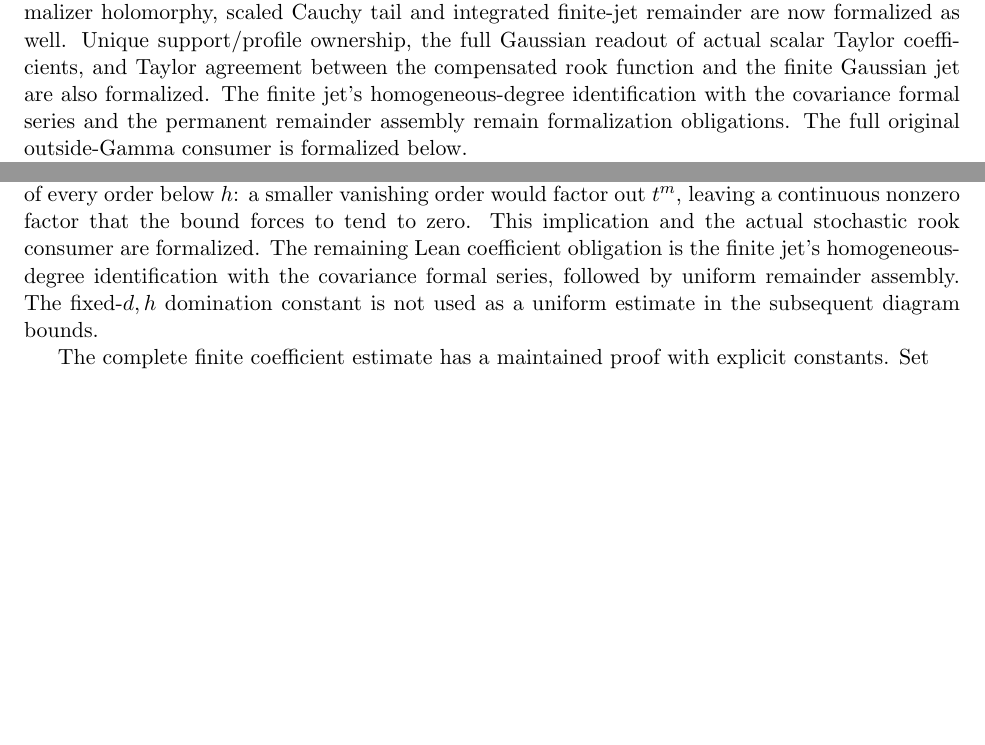
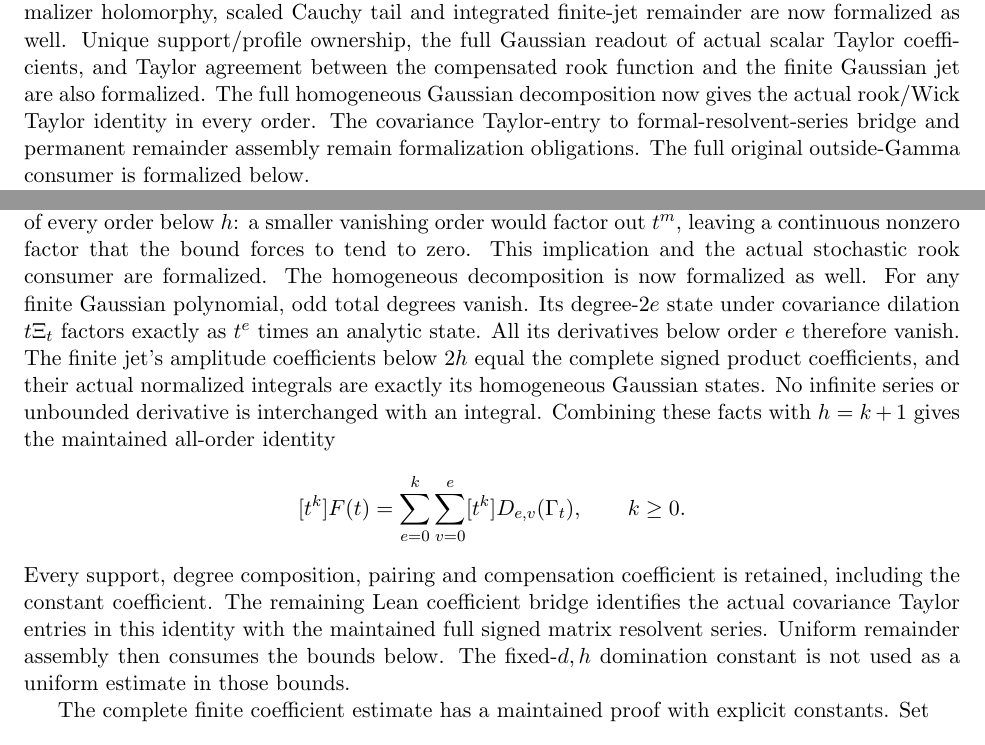
Before and after one commit to kimihiro64/prime-factor-oscillations, a LaTeX paper (paper/weighted-expander-rounding-20261114/main.tex, which reads paper/weighted-expander-rounding-20261114/relative-permanents.tex): two parts of pages 44 and 46 of 76, joined at a grey line, cut so that both start at the same text, the shorter picture padded with empty space. Compiled offline with pdfLaTeX.

Commit message:
Identify every actual compensated rook Taylor coefficient with the full Wick sum

```diff
--- a/paper/weighted-expander-rounding-20261114/relative-permanents.tex
+++ b/paper/weighted-expander-rounding-20261114/relative-permanents.tex
@@ -260,8 +260,9 @@ normalizer holomorphy, scaled Cauchy tail and integrated finite-jet remainder
 are now formalized as well. Unique support/profile ownership, the full
 Gaussian readout of actual scalar Taylor coefficients, and Taylor agreement
 between the compensated rook function and the finite Gaussian jet are also
-formalized. The finite jet's homogeneous-degree identification with the
-covariance formal series and the permanent remainder assembly remain
+formalized. The full homogeneous Gaussian decomposition now gives the
+actual rook/Wick Taylor identity in every order. The covariance Taylor-entry
+to formal-resolvent-series bridge and permanent remainder assembly remain
 formalization obligations. The full original outside-Gamma consumer
 is formalized below.
 
@@ -394,10 +395,27 @@ interval has vanishing derivatives of every order below \(h\): a smaller
 vanishing order would factor out \(t^m\), leaving a continuous nonzero
 factor that the bound forces to tend to zero. This implication and the
 actual stochastic rook consumer are formalized.
-The remaining Lean coefficient obligation is the finite jet's
-homogeneous-degree identification with the covariance formal series,
-followed by uniform remainder assembly. The fixed-\(d,h\) domination
-constant is not used as a uniform estimate in the subsequent diagram bounds.
+The homogeneous decomposition is now formalized as well. For any finite
+Gaussian polynomial, odd total degrees vanish. Its degree-\(2e\) state
+under covariance dilation \(t\Xi_t\) factors exactly as \(t^e\) times
+an analytic state. All its derivatives below order \(e\) therefore vanish.
+The finite jet's amplitude coefficients below \(2h\) equal the complete
+signed product coefficients, and their actual normalized integrals are
+exactly its homogeneous Gaussian states. No infinite series or unbounded
+derivative is interchanged with an integral.
+Combining these facts with \(h=k+1\) gives the maintained all-order identity
+\[
+ [t^k]F(t)
+   =\sum_{e=0}^{k}\sum_{v=0}^{e}
+                  [t^k]D_{e,v}(\Gamma_t),\qquad k\geq0.
+\]
+Every support, degree composition, pairing and compensation coefficient
+is retained, including the constant coefficient.
+The remaining Lean coefficient bridge identifies the actual covariance
+Taylor entries in this identity with the maintained full signed matrix
+resolvent series. Uniform remainder assembly then consumes the bounds below.
+The fixed-\(d,h\) domination constant is not used as a uniform estimate in
+those bounds.
 
 The complete finite coefficient estimate has a maintained proof with
 explicit constants. Set
```
Also changed, not shown: paper/weighted-expander-rounding-20261114/main.tex (+4 -2 lines), paper/weighted-expander-rounding-20261114/permanent-second-order.tex (+8 -7 lines), paper/weighted-expander-rounding-20261114/relative-permanents.tex (8 more changed lines), 5 other files.
